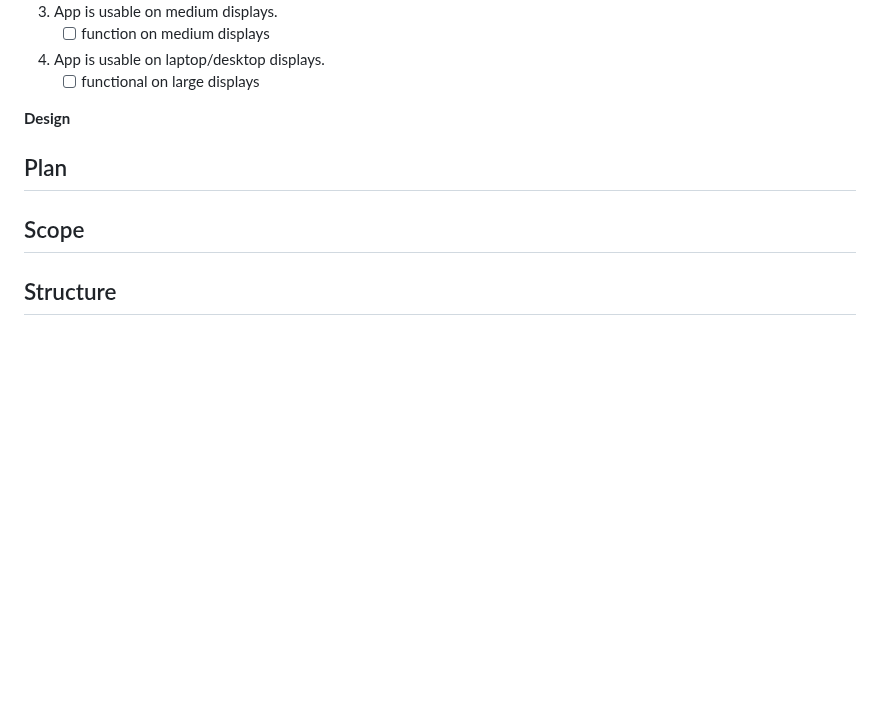
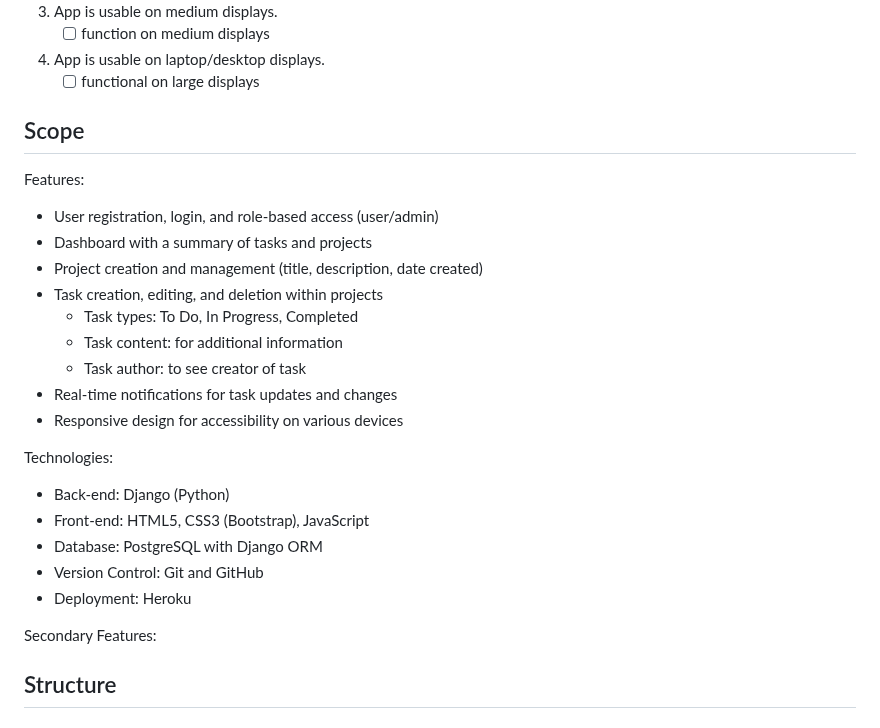
Before and after one commit to LukeI50/Project-Boards, a Markdown page: README.md, the part around one of its changes. Drawn GitHub-style; folded sections open; blank space fills up the shorter version.

Commit message:
add: scope section to readme

```diff
--- a/README.md
+++ b/README.md
@@ -185,14 +184,28 @@ Acceptance Criteria:
     - [ ] functional on large displays
 </details>
 
+## Scope
 
-**Design**
+Features:
+- User registration, login, and role-based access (user/admin)
+- Dashboard with a summary of tasks and projects
+- Project creation and management (title, description, date created)
+- Task creation, editing, and deletion within projects
+    - Task types: To Do, In Progress, Completed
+    - Task content: for additional information
+    - Task author: to see creator of task
+- Real-time notifications for task updates and changes
+- Responsive design for accessibility on various devices
 
-</details>
+Technologies:
+- Back-end: Django (Python)
+- Front-end: HTML5, CSS3 (Bootstrap), JavaScript
+- Database: PostgreSQL with Django ORM
+- Version Control: Git and GitHub
+- Deployment: Heroku
 
-## Plan
 
-## Scope
+Secondary Features:
 
 ## Structure
 
```
Also changed, not shown: other parts of README.md (+1 -2 lines).
